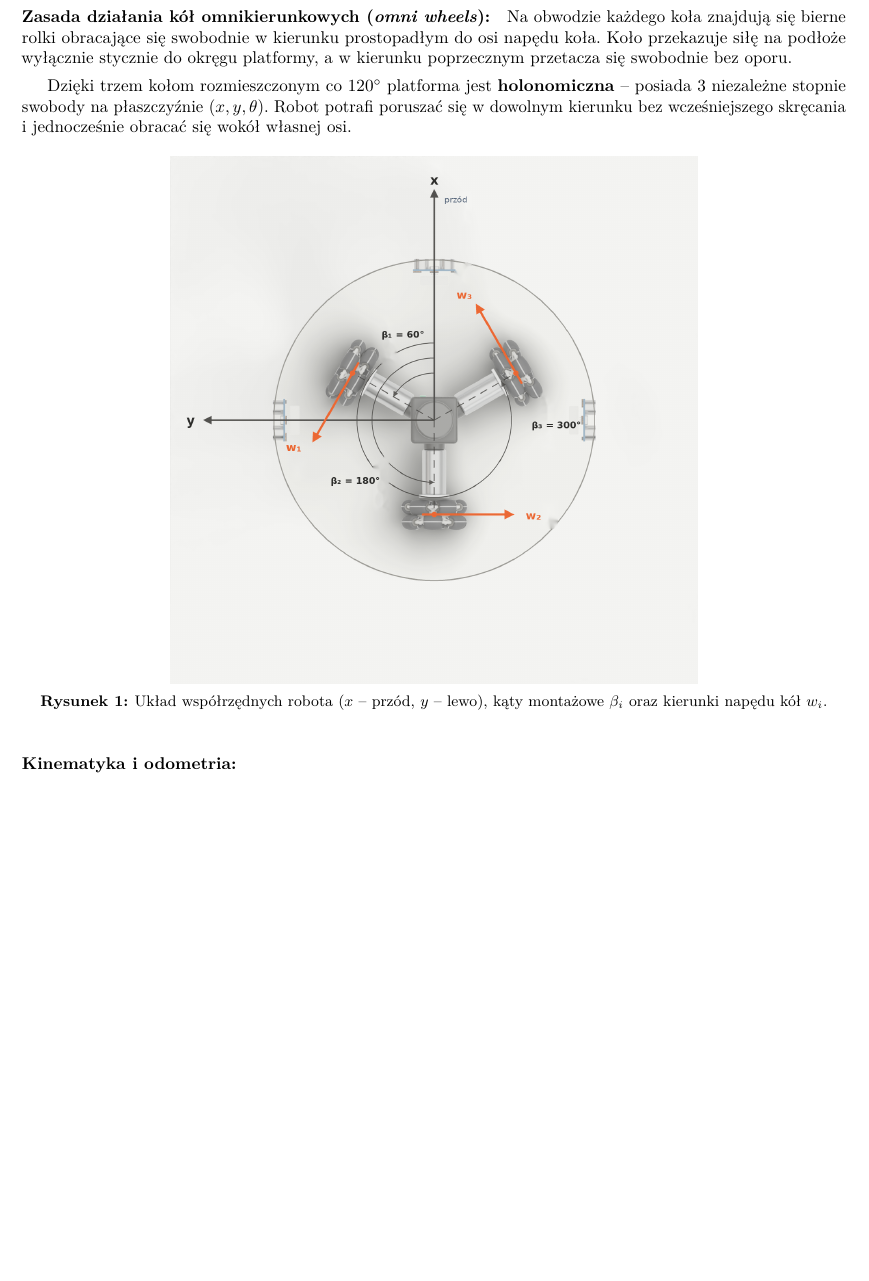
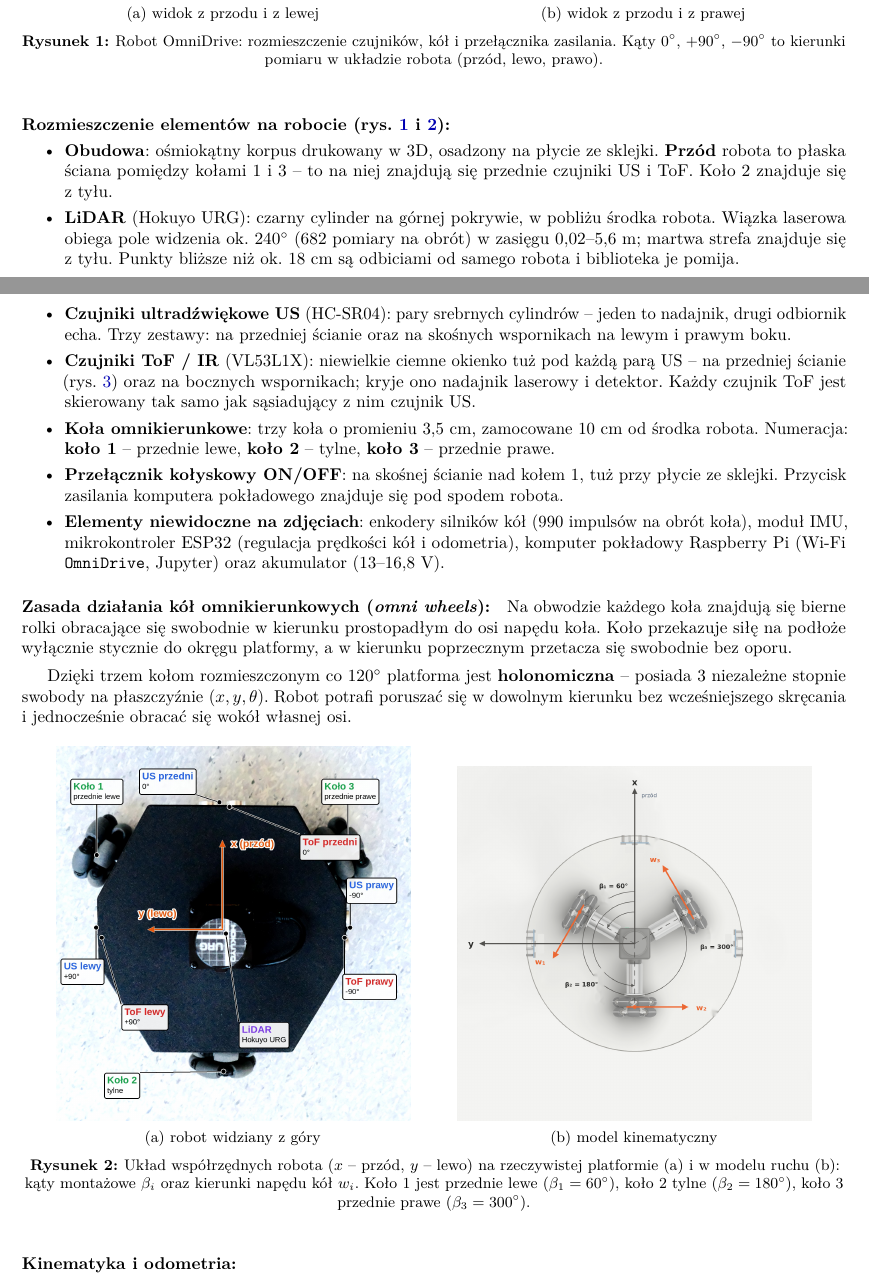
Before and after one commit to omni-drive/omni-drive, a LaTeX document (lab/tex/konspekt.tex): part of page 2 of 5 before the commit and two parts of pages 1 and 2 of 5 after it, the two joined at a grey line, cut at the place of the change, the shorter picture padded with empty space. Compiled offline with pdfLaTeX.

Commit message:
feat(lab): add robot images with descriptions

```diff
--- a/lab/tex/konspekt.tex
+++ b/lab/tex/konspekt.tex
@@ -58,7 +58,32 @@ Aby robot mobilny mógł precyzyjnie nawigować w~otoczeniu, musi w~każdej chwi
     \item \textbf{Moduł IMU / żyroskop}: bezpośredni pomiar prędkości kątowej oraz kąta orientacji $\theta$ (\emph{yaw}) platformy.
 \end{itemize}
 
-\clearpage
+\begin{figure}[htbp]
+    \centering
+    \begin{minipage}[b]{0.49\textwidth}
+        \centering
+        \includegraphics[width=\linewidth]{robot_front_left.jpg}\\[2pt]
+        \small (a) widok z~przodu i~z~lewej
+    \end{minipage}\hfill
+    \begin{minipage}[b]{0.49\textwidth}
+        \centering
+        \includegraphics[width=\linewidth]{robot_front_right.jpg}\\[2pt]
+        \small (b) widok z~przodu i~z~prawej
+    \end{minipage}
+    \caption{Robot OmniDrive: rozmieszczenie czujników, kół i~przełącznika zasilania. Kąty $0^\circ$, $+90^\circ$, $-90^\circ$ to kierunki pomiaru w~układzie robota (przód, lewo, prawo).}
+    \label{fig:robot_photos}
+\end{figure}
+
+\paragraph{Rozmieszczenie elementów na robocie (rys.~\ref{fig:robot_photos} i~\ref{fig:wheel_forces}):}
+\begin{itemize}[itemsep=3pt, topsep=3pt]
+    \item \textbf{Obudowa}: ośmiokątny korpus drukowany w~3D, osadzony na płycie ze sklejki. \textbf{Przód} robota to płaska ściana pomiędzy kołami 1 i~3 -- to na niej znajdują się przednie czujniki US i~ToF. Koło 2 znajduje się z~tyłu.
+    \item \textbf{LiDAR} (Hokuyo URG): czarny cylinder na górnej pokrywie, w~pobliżu środka robota. Wiązka laserowa obiega pole widzenia ok.~$240^\circ$ (682 pomiary na obrót) w~zasięgu $0{,}02$--$5{,}6\text{ m}$; martwa strefa znajduje się z~tyłu. Punkty bliższe niż ok.~$18\text{ cm}$ są odbiciami od samego robota i~biblioteka je pomija.
+    \item \textbf{Czujniki ultradźwiękowe US} (HC-SR04): pary srebrnych cylindrów -- jeden to nadajnik, drugi odbiornik echa. Trzy zestawy: na przedniej ścianie oraz na skośnych wspornikach na lewym i~prawym boku.
+    \item \textbf{Czujniki ToF / IR} (VL53L1X): niewielkie ciemne okienko tuż pod każdą parą US -- na przedniej ścianie (rys.~\ref{fig:front_sensors}) oraz na bocznych wspornikach; kryje ono nadajnik laserowy i~detektor. Każdy czujnik ToF jest skierowany tak samo jak sąsiadujący z~nim czujnik US.
+    \item \textbf{Koła omnikierunkowe}: trzy koła o~promieniu $3{,}5\text{ cm}$, zamocowane $10\text{ cm}$ od środka robota. Numeracja: \textbf{koło 1} -- przednie lewe, \textbf{koło 2} -- tylne, \textbf{koło 3} -- przednie prawe.
+    \item \textbf{Przełącznik kołyskowy ON/OFF}: na skośnej ścianie nad kołem 1, tuż przy płycie ze sklejki. Przycisk zasilania komputera pokładowego znajduje się pod spodem robota.
+    \item \textbf{Elementy niewidoczne na zdjęciach}: enkodery silników kół (990 impulsów na obrót koła), moduł IMU, mikrokontroler ESP32 (regulacja prędkości kół i~odometria), komputer pokładowy Raspberry Pi (Wi-Fi \texttt{OmniDrive}, Jupyter) oraz akumulator ($13$--$16{,}8\text{ V}$).
+\end{itemize}
 
 \paragraph{Zasada działania kół omnikierunkowych (\emph{omni wheels}):}
 Na obwodzie każdego koła znajdują się bierne rolki obracające się swobodnie w~kierunku prostopadłym do osi napędu koła. Koło przekazuje siłę na podłoże wyłącznie stycznie do okręgu platformy, a~w~kierunku poprzecznym przetacza się swobodnie bez oporu.
@@ -68,8 +93,17 @@ Dzięki trzem kołom rozmieszczonym co $120^\circ$ platforma jest \textbf{holono
 
 \begin{figure}[htbp]
     \centering
-    \includegraphics[width=0.64\textwidth]{wheel_forces_top.png}
-    \caption{Układ współrzędnych robota ($x$ -- przód, $y$ -- lewo), kąty montażowe $\beta_i$ oraz kierunki napędu kół $w_i$.}
+    \begin{minipage}[b]{0.43\textwidth}
+        \centering
+        \includegraphics[width=\linewidth]{robot_top.jpg}\\[2pt]
+        \small (a) robot widziany z~góry
+    \end{minipage}\hspace{0.05\textwidth}
+    \begin{minipage}[b]{0.43\textwidth}
+        \centering
+        \includegraphics[width=\linewidth]{wheel_forces_top.png}\\[2pt]
+        \small (b) model kinematyczny
+    \end{minipage}
+    \caption{Układ współrzędnych robota ($x$ -- przód, $y$ -- lewo) na rzeczywistej platformie (a) i~w~modelu ruchu (b): kąty montażowe $\beta_i$ oraz kierunki napędu kół $w_i$. Koło 1 jest przednie lewe ($\beta_1 = 60^\circ$), koło 2 tylne ($\beta_2 = 180^\circ$), koło 3 przednie prawe ($\beta_3 = 300^\circ$).}
     \label{fig:wheel_forces}
 \end{figure}
 
```
Also changed, not shown: lab/img/robot_front_left.jpg (added), lab/img/robot_front_right.jpg (added), lab/img/robot_front_sensors.jpg (added), lab/img/robot_top.jpg (added), lab/konspekt.pdf, lab/tex/konspekt.tex (16 more changed lines).
